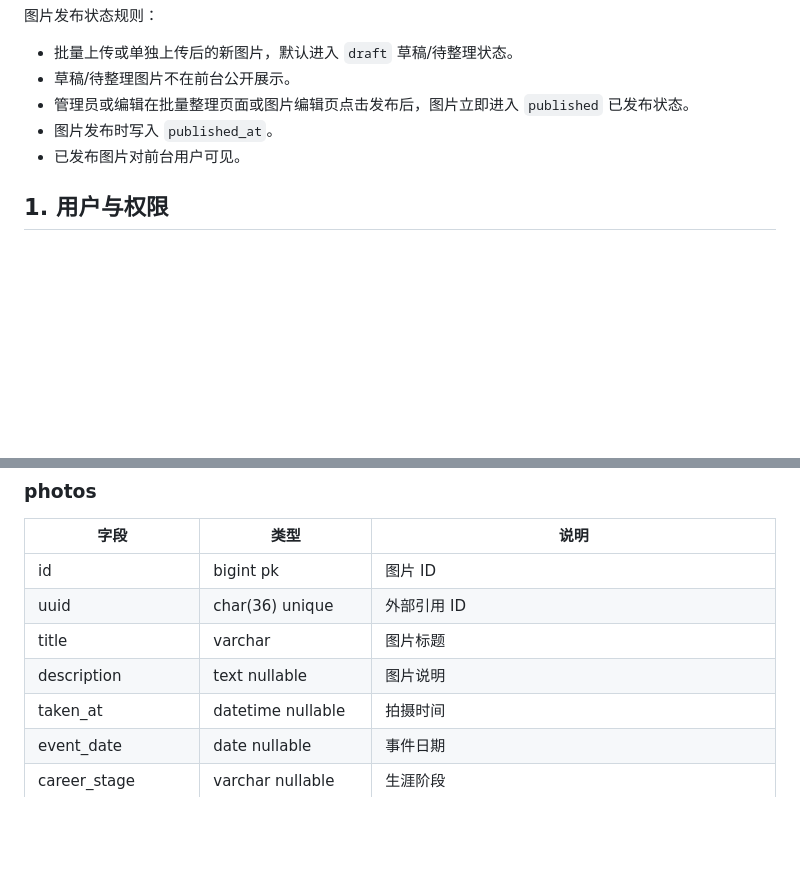
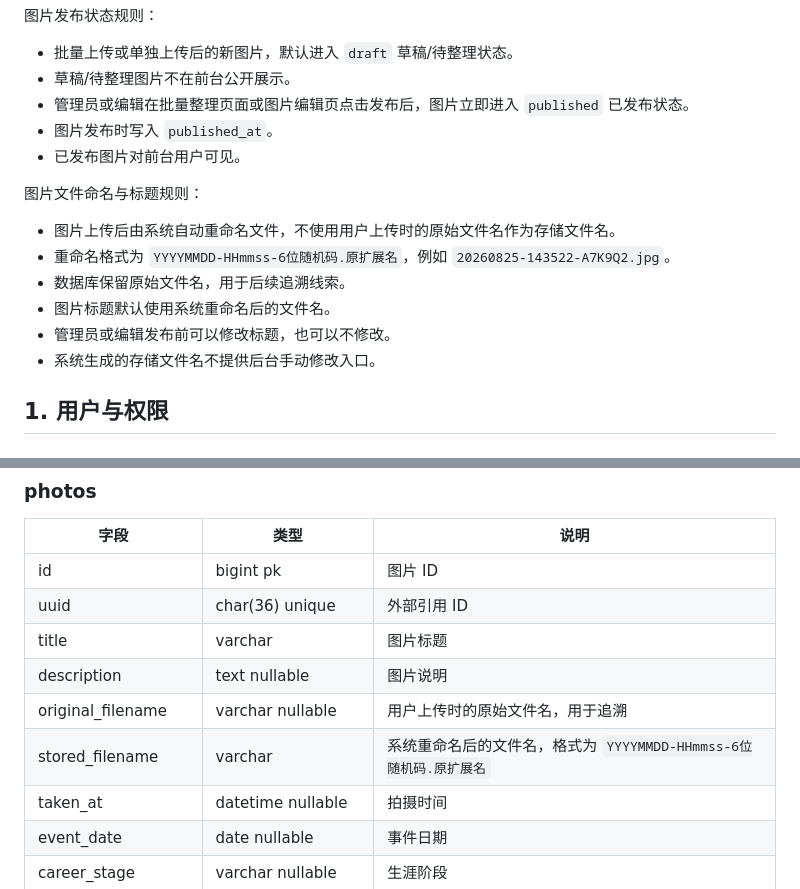
Before and after one commit to xicijiese/imgleomessi, a Markdown page: docs/database/schema.md, 2 parts joined by grey strips. GitHub-like rendering; blank space fills up the shorter version.

Commit message:
docs: define uploaded filename rules

```diff
--- a/docs/database/schema.md
+++ b/docs/database/schema.md
@@ -103,6 +103,15 @@ Phase 1 必须支持“批量上传到相册”。
 - 图片发布时写入 `published_at`。
 - 已发布图片对前台用户可见。
 
+图片文件命名与标题规则：
+
+- 图片上传后由系统自动重命名文件，不使用用户上传时的原始文件名作为存储文件名。
+- 重命名格式为 `YYYYMMDD-HHmmss-6位随机码.原扩展名`，例如 `20260825-143522-A7K9Q2.jpg`。
+- 数据库保留原始文件名，用于后续追溯线索。
+- 图片标题默认使用系统重命名后的文件名。
+- 管理员或编辑发布前可以修改标题，也可以不修改。
+- 系统生成的存储文件名不提供后台手动修改入口。
+
 ## 1. 用户与权限
 
 ### users
@@ -143,6 +152,8 @@ Phase 1 必须支持“批量上传到相册”。
 | uuid | char(36) unique | 外部引用 ID |
 | title | varchar | 图片标题 |
 | description | text nullable | 图片说明 |
+| original_filename | varchar nullable | 用户上传时的原始文件名，用于追溯 |
+| stored_filename | varchar | 系统重命名后的文件名，格式为 `YYYYMMDD-HHmmss-6位随机码.原扩展名` |
 | taken_at | datetime nullable | 拍摄时间 |
 | event_date | date nullable | 事件日期 |
 | career_stage | varchar nullable | 生涯阶段 |
```
Also changed, not shown: CHANGELOG.md (+1 -0 lines), docs/project/development-progress.md (+5 -0 lines).
